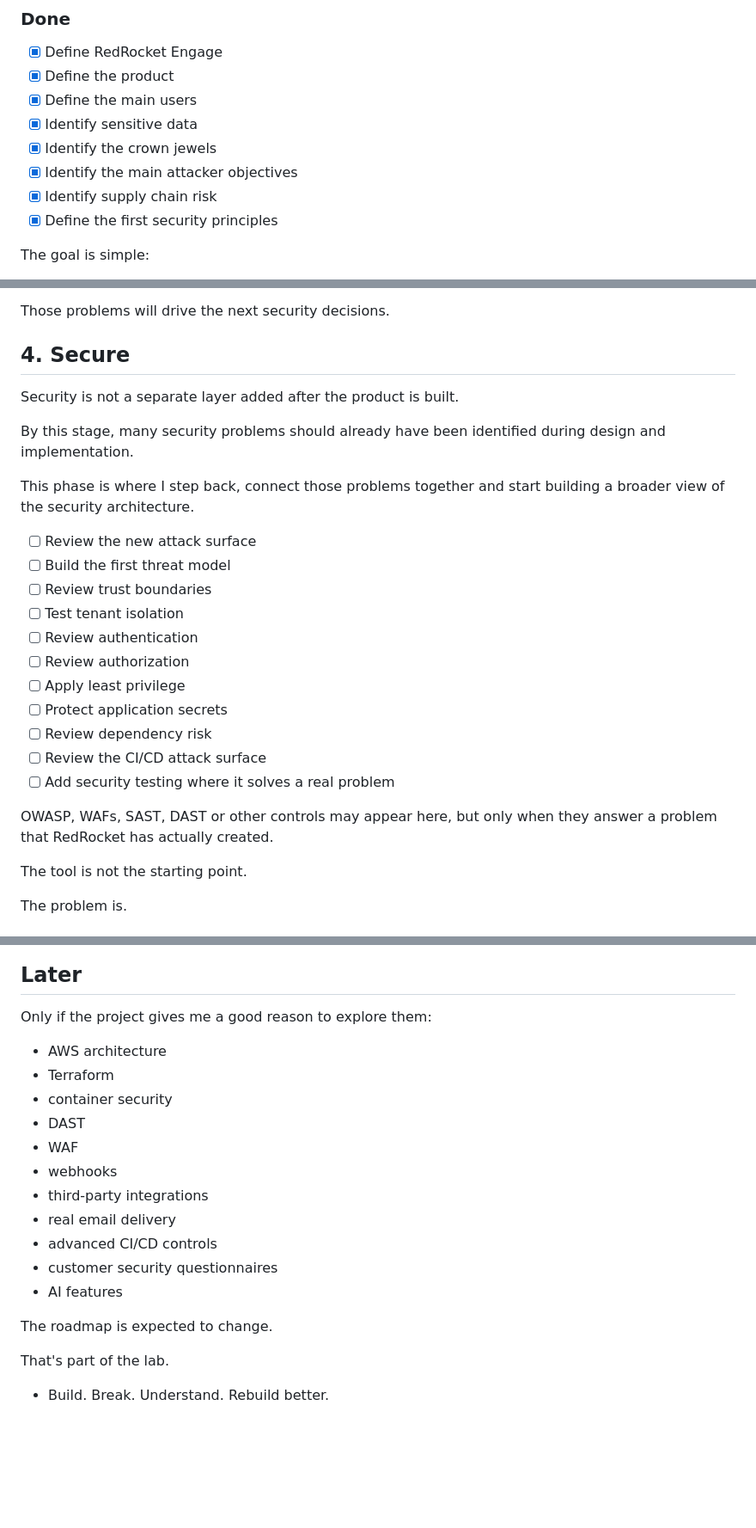
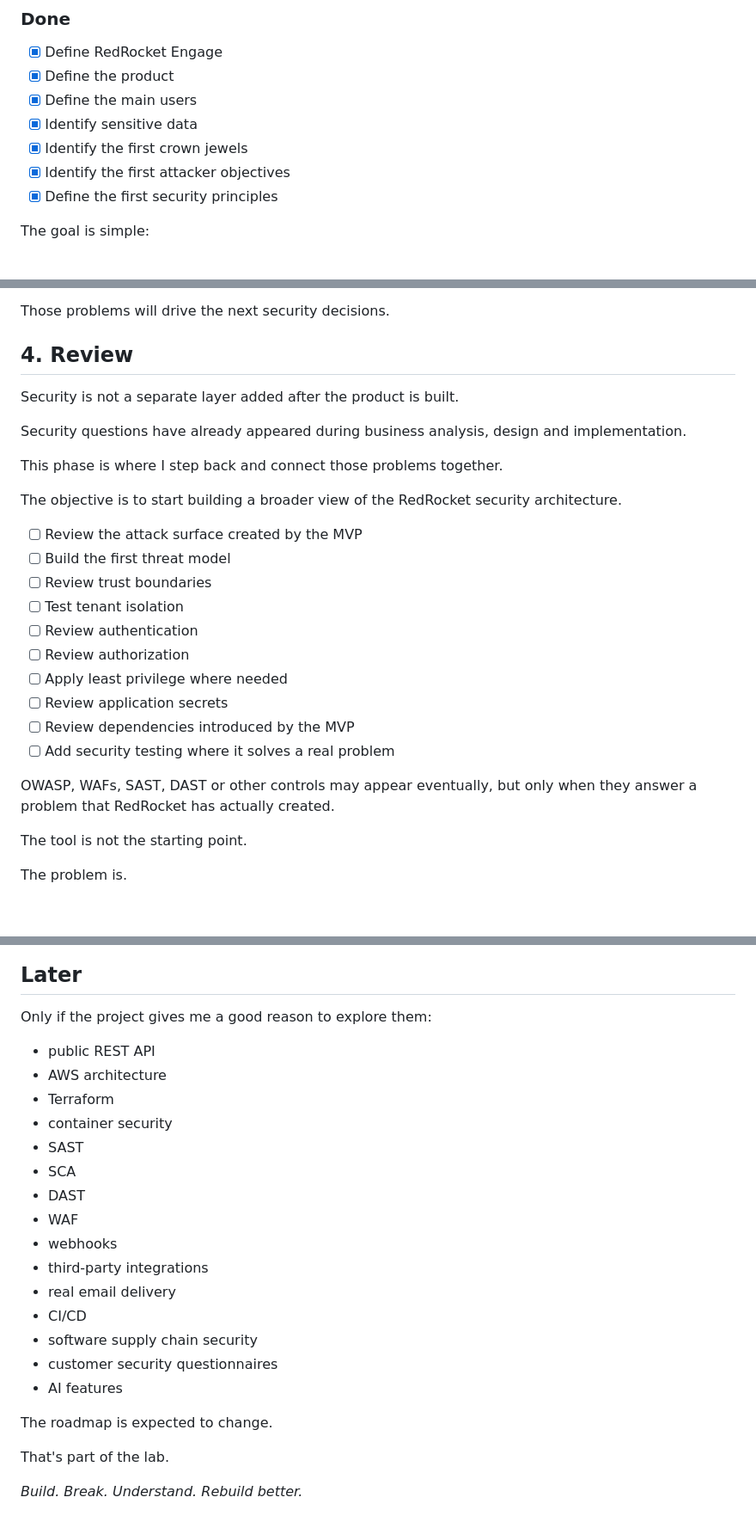
Before and after one commit to lxrider/saas-security-lab, a Markdown page: ROADMAP.md, 3 parts joined by grey strips. Shown at 86% size. GitHub-like rendering; blank space fills up the shorter version.

Commit message:
Make security review follow product evolution

```diff
--- a/ROADMAP.md
+++ b/ROADMAP.md
@@ -46,9 +46,8 @@ of controls and trying to fit the product into it.
 - [x] Define the product
 - [x] Define the main users
 - [x] Identify sensitive data
-- [x] Identify the crown jewels
-- [x] Identify the main attacker objectives
-- [x] Identify supply chain risk
+- [x] Identify the first crown jewels
+- [x] Identify the first attacker objectives
 - [x] Define the first security principles
 
 The goal is simple:
@@ -109,30 +107,31 @@ Every new component, feature or relationship may introduce:
 
 Those problems will drive the next security decisions.
 
-## 4. Secure
+## 4. Review
 
 Security is not a separate layer added after the product is built.
 
-By this stage, many security problems should already have been identified
-during design and implementation.
+Security questions have already appeared during business analysis, design
+and implementation.
 
-This phase is where I step back, connect those problems together and start
-building a broader view of the security architecture.
+This phase is where I step back and connect those problems together.
 
-- [ ] Review the new attack surface
+The objective is to start building a broader view of the RedRocket security
+architecture.
+
+- [ ] Review the attack surface created by the MVP
 - [ ] Build the first threat model
 - [ ] Review trust boundaries
 - [ ] Test tenant isolation
 - [ ] Review authentication
 - [ ] Review authorization
-- [ ] Apply least privilege
-- [ ] Protect application secrets
-- [ ] Review dependency risk
-- [ ] Review the CI/CD attack surface
+- [ ] Apply least privilege where needed
+- [ ] Review application secrets
+- [ ] Review dependencies introduced by the MVP
 - [ ] Add security testing where it solves a real problem
 
-OWASP, WAFs, SAST, DAST or other controls may appear here, but only when
-they answer a problem that RedRocket has actually created.
+OWASP, WAFs, SAST, DAST or other controls may appear eventually, but only
+when they answer a problem that RedRocket has actually created.
 
 The tool is not the starting point.
 
@@ -174,15 +173,19 @@ security architecture.
 
 Only if the project gives me a good reason to explore them:
 
+- public REST API
 - AWS architecture
 - Terraform
 - container security
+- SAST
+- SCA
 - DAST
 - WAF
 - webhooks
 - third-party integrations
 - real email delivery
-- advanced CI/CD controls
+- CI/CD
+- software supply chain security
 - customer security questionnaires
 - AI features
 
@@ -190,4 +193,4 @@ The roadmap is expected to change.
 
 That's part of the lab.
 
-* Build. Break. Understand. Rebuild better.
+*Build. Break. Understand. Rebuild better.*
```
Also changed, not shown: other parts of ROADMAP.md (+1 -2 lines).
